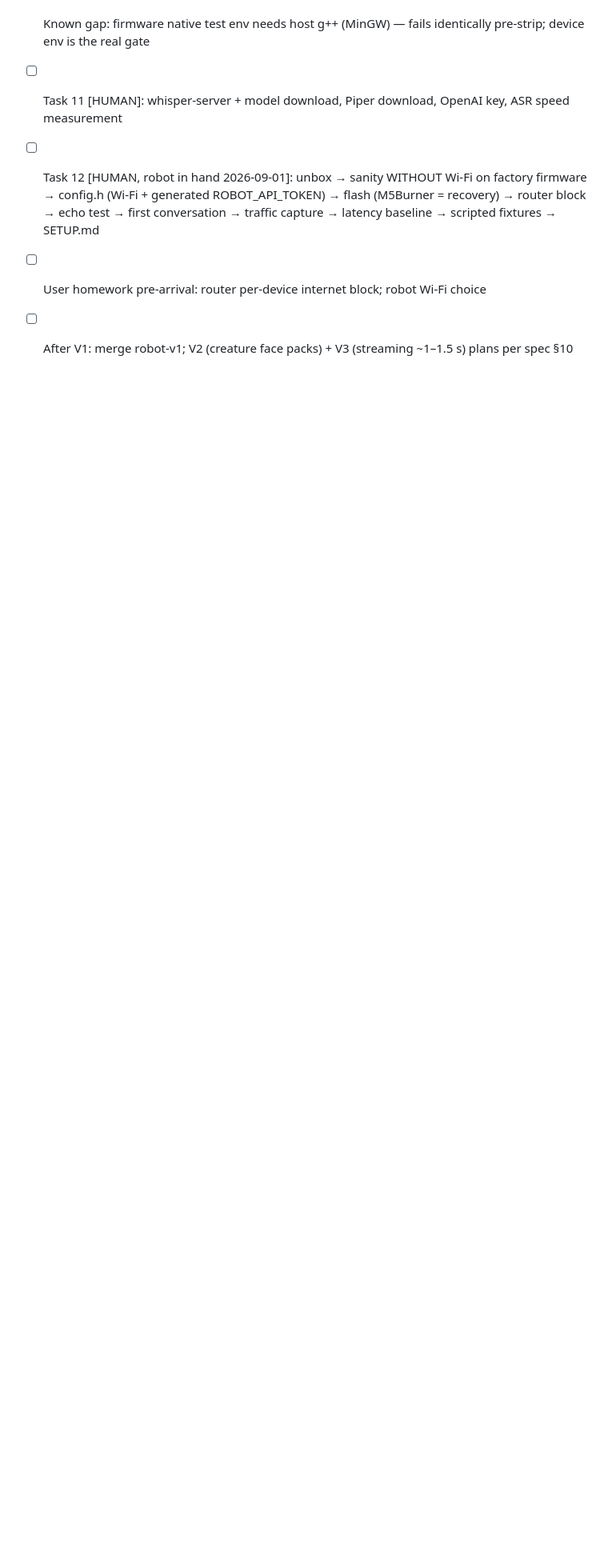
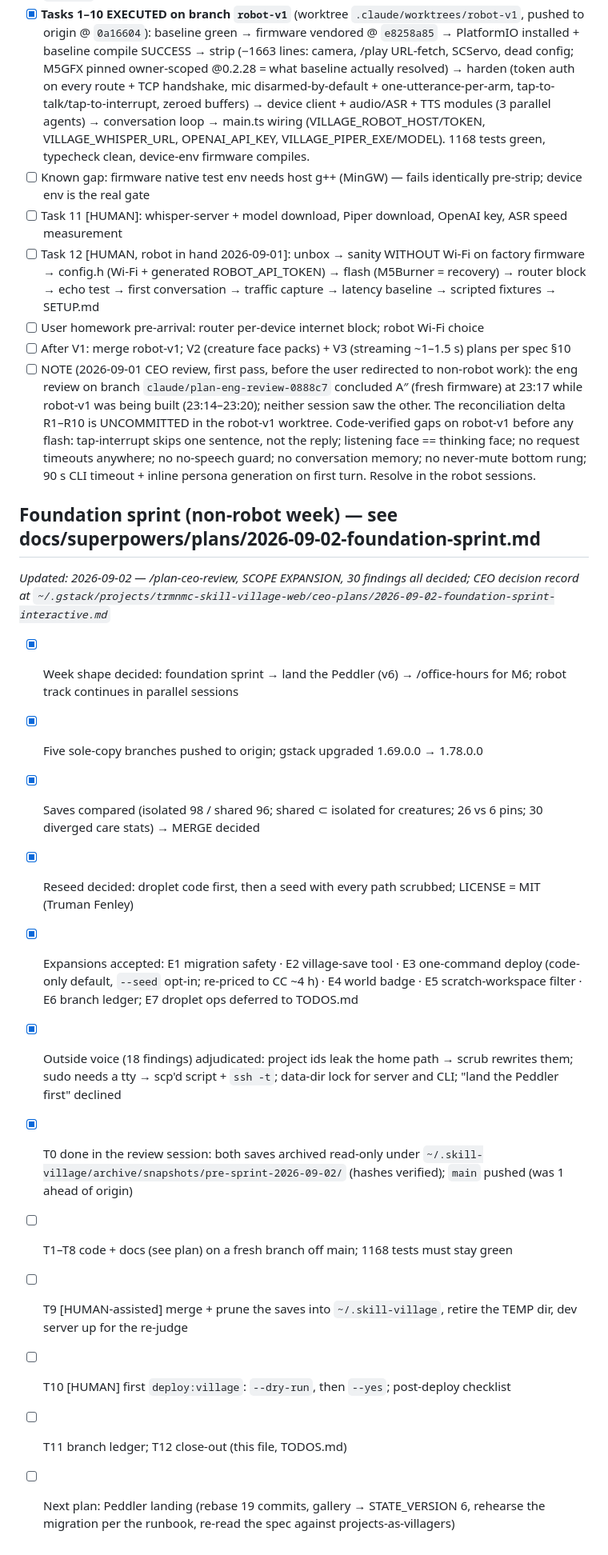
Before and after one commit to trmnmc/skill-village-web, a Markdown page: docs/summaries/CHECKLIST.md, the part around one of its changes. Shown at 80% size. Rendered like a GitHub page; blank space fills up the shorter version.

```diff
--- a/docs/summaries/CHECKLIST.md
+++ b/docs/summaries/CHECKLIST.md
@@ -32,3 +33,21 @@ _Updated: 2026-08-31 — design session, no branch_
 - [ ] Task 12 [HUMAN, robot in hand 2026-09-01]: unbox → sanity WITHOUT Wi-Fi on factory firmware → config.h (Wi-Fi + generated ROBOT_API_TOKEN) → flash (M5Burner = recovery) → router block → echo test → first conversation → traffic capture → latency baseline → scripted fixtures → SETUP.md
 - [ ] User homework pre-arrival: router per-device internet block; robot Wi-Fi choice
 - [ ] After V1: merge robot-v1; V2 (creature face packs) + V3 (streaming ~1–1.5 s) plans per spec §10
+- [ ] NOTE (2026-09-01 CEO review, first pass, before the user redirected to non-robot work): the eng review on branch `claude/plan-eng-review-0888c7` concluded A″ (fresh firmware) at 23:17 while robot-v1 was being built (23:14–23:20); neither session saw the other. The reconciliation delta R1–R10 is UNCOMMITTED in the robot-v1 worktree. Code-verified gaps on robot-v1 before any flash: tap-interrupt skips one sentence, not the reply; listening face == thinking face; no request timeouts anywhere; no no-speech guard; no conversation memory; no never-mute bottom rung; 90 s CLI timeout + inline persona generation on first turn. Resolve in the robot sessions.
+
+## Foundation sprint (non-robot week) — see docs/superpowers/plans/2026-09-02-foundation-sprint.md
+
+_Updated: 2026-09-02 — /plan-ceo-review, SCOPE EXPANSION, 30 findings all decided; CEO decision record at `~/.gstack/projects/trmnmc-skill-village-web/ceo-plans/2026-09-02-foundation-sprint-interactive.md`_
+
+- [x] Week shape decided: foundation sprint → land the Peddler (v6) → /office-hours for M6; robot track continues in parallel sessions
+- [x] Five sole-copy branches pushed to origin; gstack upgraded 1.69.0.0 → 1.78.0.0
+- [x] Saves compared (isolated 98 / shared 96; shared ⊂ isolated for creatures; 26 vs 6 pins; 30 diverged care stats) → MERGE decided
+- [x] Reseed decided: droplet code first, then a seed with every path scrubbed; LICENSE = MIT (Truman Fenley)
+- [x] Expansions accepted: E1 migration safety · E2 village-save tool · E3 one-command deploy (code-only default, `--seed` opt-in; re-priced to CC ~4 h) · E4 world badge · E5 scratch-workspace filter · E6 branch ledger; E7 droplet ops deferred to TODOS.md
+- [x] Outside voice (18 findings) adjudicated: project ids leak the home path → scrub rewrites them; sudo needs a tty → scp'd script + `ssh -t`; data-dir lock for server and CLI; "land the Peddler first" declined
+- [x] T0 done in the review session: both saves archived read-only under `~/.skill-village/archive/snapshots/pre-sprint-2026-09-02/` (hashes verified); `main` pushed (was 1 ahead of origin)
+- [ ] T1–T8 code + docs (see plan) on a fresh branch off main; 1168 tests must stay green
+- [ ] T9 [HUMAN-assisted] merge + prune the saves into `~/.skill-village`, retire the TEMP dir, dev server up for the re-judge
+- [ ] T10 [HUMAN] first `deploy:village`: `--dry-run`, then `--yes`; post-deploy checklist
+- [ ] T11 branch ledger; T12 close-out (this file, TODOS.md)
+- [ ] Next plan: Peddler landing (rebase 19 commits, gallery → STATE_VERSION 6, rehearse the migration per the runbook, re-read the spec against projects-as-villagers)
```
Also changed, not shown: other parts of docs/summaries/CHECKLIST.md (+7 -6 lines), TODOS.md (added, +104 -0 lines), 1 other file.
